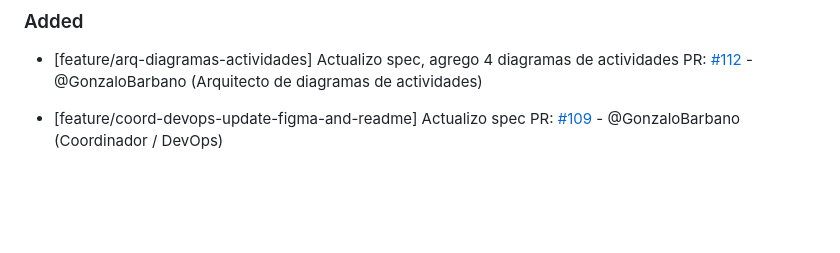
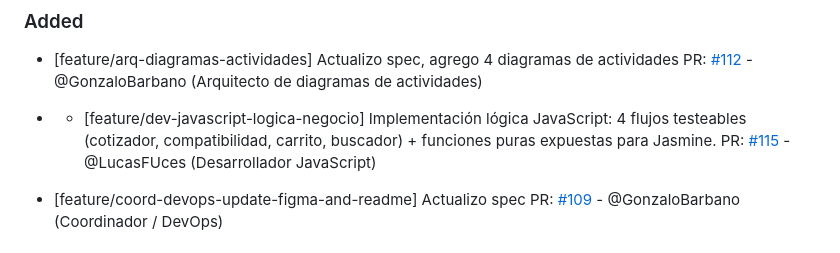
Before and after one commit to GonzaloBarbano/E-commerce, a Markdown page: changelog.md, the part around the change. Rendered like a GitHub page; blank space fills up the shorter version.

Commit message:
docs: update changelog.md with PR #115 entry

```diff
--- a/changelog.md
+++ b/changelog.md
@@ -10,6 +10,9 @@ Este archivo se actualiza con cada Pull Request para registrar avances y correcc
 
 - [feature/arq-diagramas-actividades] Actualizo spec, agrego 4 diagramas de actividades
   PR: [#112](https://github.com/GonzaloBarbano/E-commerce/pull/112) - @GonzaloBarbano (Arquitecto de diagramas de actividades)
+
+- - [feature/dev-javascript-logica-negocio] Implementación lógica JavaScript: 4 flujos testeables (cotizador, compatibilidad, carrito, buscador) + funciones puras expuestas para Jasmine.
+  PR: [#115](https://github.com/GonzaloBarbano/E-commerce/pull/115) - @LucasFUces (Desarrollador JavaScript)
 
 - [feature/coord-devops-update-figma-and-readme] Actualizo spec
   PR: [#109](https://github.com/GonzaloBarbano/E-commerce/pull/109) - @GonzaloBarbano (Coordinador / DevOps)
```
